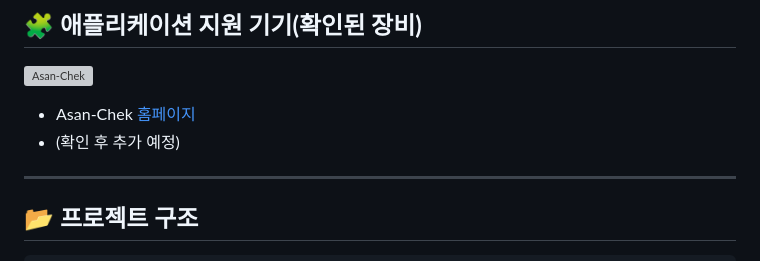
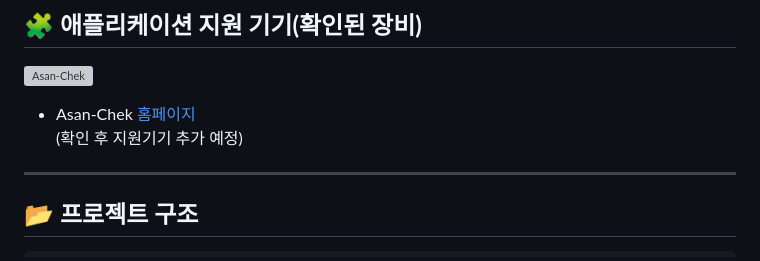
Before and after one commit to kimet83/poct_qc_manager, a Markdown page: README.md, the part around the change. Drawn GitHub-style; grey boxes are pictures that could not be loaded.

```diff
--- a/README.md
+++ b/README.md
@@ -16,7 +16,7 @@ Docker Compose를 사용해 손쉽게 실행하고 관리할 수 있어요. 🐳
 
 ![Asan-Chek](https://www.asanpharm.co.kr/data/editor/2402//2e1f7fa0ab9f3a8c4cfb64a0a254acab_1708587151_5886.png)
 - Asan-Chek [홈페이지](https://asanpharm.co.kr/bbs/board.php?bo_table=product_01&wr_id=1869)
-- (확인 후 추가 예정)
+(확인 후 지원기기 추가 예정)
 ---
 
 ## 📂 **프로젝트 구조**
```
